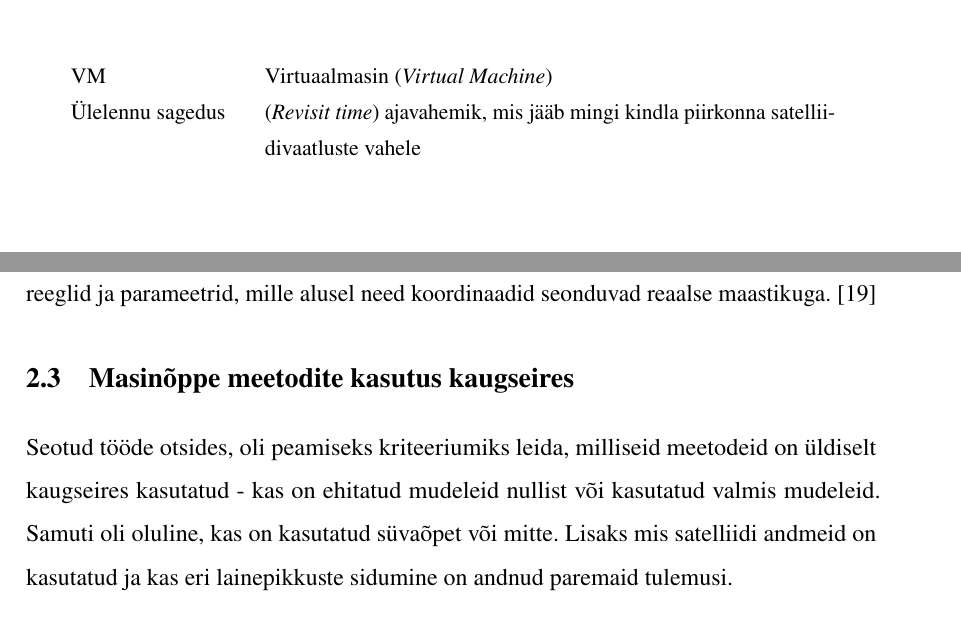
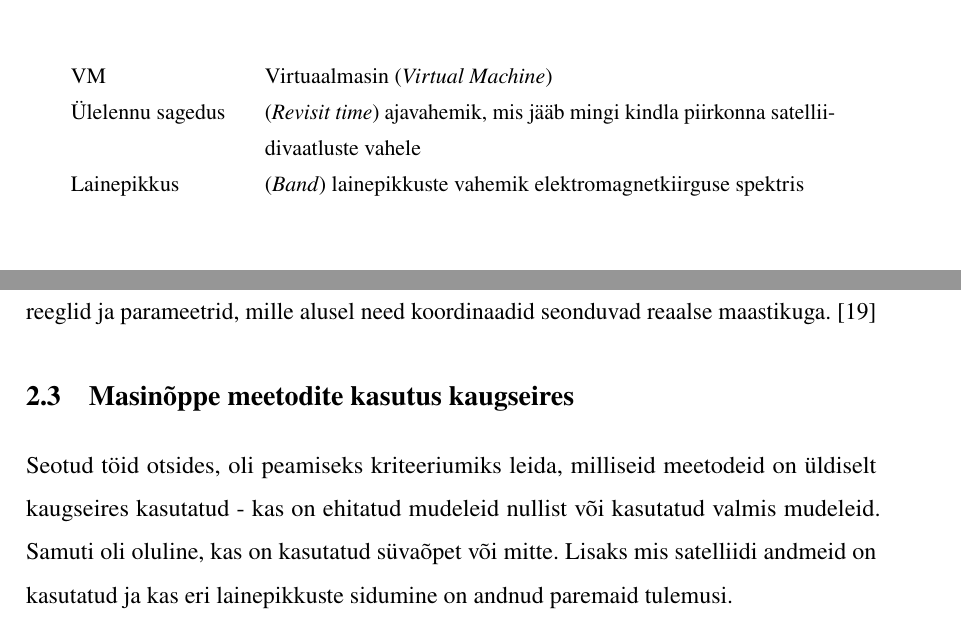
Before and after one commit to KristjanLuik/masters-thesis, a LaTeX thesis (main.tex, which reads chapters/seotud_tööd.tex, chapters/taust.tex, misc/terms_abbreviations.tex): two parts of pages 5 and 13 of 26, joined at a grey line, cut so that both start at the same text. Compiled offline with pdfLaTeX.

Commit message:
small fixes

```diff
--- /dev/null
+++ b/chapters/seotud_tööd.tex
@@ -0,0 +1,4 @@
+\section{Masinõppe meetodite kasutus kaugseires}
+Seotud töid otsides, oli peamiseks kriteeriumiks leida, milliseid meetodeid on
+üldiselt kaugseires kasutatud - kas on ehitatud mudeleid nullist või kasutatud
+valmis mudeleid. Samuti oli oluline, kas on kasutatud süvaõpet või mitte. Lisaks mis satelliidi andmeid on kasutatud ja kas eri lainepikkuste sidumine on andnud paremaid tulemusi.
--- a/chapters/taust.tex
+++ b/chapters/taust.tex
@@ -91,7 +91,4 @@ matemaatilisi projektsioone. CRS ehk koordinaatide viite süsteem määratleb
 reeglid ja parameetrid, mille alusel need koordinaadid seonduvad reaalse
 maastikuga. \cite{8CoordinateReference}
 
-\section{Masinõppe meetodite kasutus kaugseires}
-Seotud tööde otsides, oli peamiseks kriteeriumiks leida, milliseid meetodeid on
-üldiselt kaugseires kasutatud - kas on ehitatud mudeleid nullist või kasutatud
-valmis mudeleid. Samuti oli oluline, kas on kasutatud süvaõpet või mitte. Lisaks mis satelliidi andmeid on kasutatud ja kas eri lainepikkuste sidumine on andnud paremaid tulemusi.
+\input{chapters/seotud_tööd.tex}
--- a/misc/terms_abbreviations.tex
+++ b/misc/terms_abbreviations.tex
@@ -2,5 +2,6 @@
 VM & Virtuaalmasin (\textit{Virtual Machine})\\
 Ülelennu sagedus & (\textit{Revisit time}) ajavahemik, mis jääb mingi kindla
 piirkonna satelliidivaatluste vahele\\
+Lainepikkus & (\textit{Band}) lainepikkuste vahemik elektromagnetkiirguse spektris \\
 \end{longtable}
 \addtocounter{table}{-1} % Decreases the table counter by 1 so that it doesn't increment the table number in the document
```
Also changed, not shown: chapters/lahendus.tex (+1 -1 lines), chapters/tulemuste_analüüs.tex (+1 -1 lines), main.pdf.
